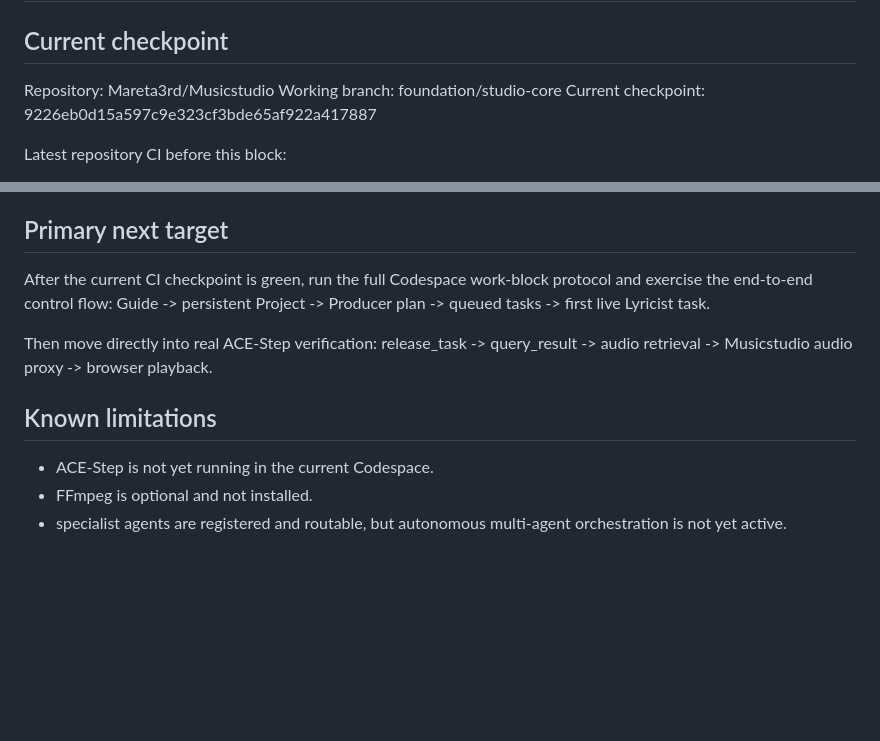
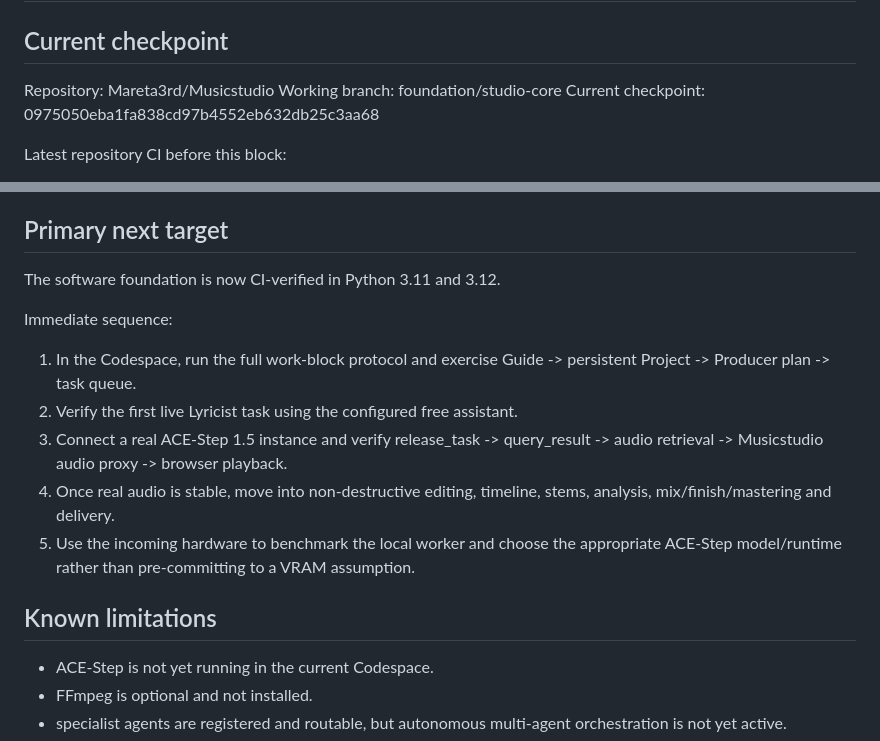
Before and after one commit to Mareta3rd/Musicstudio, a Markdown page: docs/AI_HANDOFF.md, 2 parts joined by grey strips. GitHub-like rendering; blank space fills up the shorter version.

Commit message:
docs: advance Musicstudio handoff to diagnostics checkpoint

```diff
--- a/docs/AI_HANDOFF.md
+++ b/docs/AI_HANDOFF.md
@@ -4,7 +4,7 @@
 
 Repository: Mareta3rd/Musicstudio
 Working branch: foundation/studio-core
-Current checkpoint: 9226eb0d15a597c9e323cf3bde65af922a417887
+Current checkpoint: 0975050eba1fa838cd97b4552eb632db25c3aa68
 
 Latest repository CI before this block:
 - Python 3.12: success
@@ -53,13 +53,17 @@ Musicstudio adopts the most useful tested mechanisms from the Arsa & Pisha seman
 
 ## Primary next target
 
-After the current CI checkpoint is green, run the full Codespace work-block protocol and exercise the end-to-end control flow:
-Guide -> persistent Project -> Producer plan -> queued tasks -> first live Lyricist task.
+The software foundation is now CI-verified in Python 3.11 and 3.12.
 
-Then move directly into real ACE-Step verification:
-release_task -> query_result -> audio retrieval -> Musicstudio audio proxy -> browser playback.
+Immediate sequence:
+1. In the Codespace, run the full work-block protocol and exercise Guide -> persistent Project -> Producer plan -> task queue.
+2. Verify the first live Lyricist task using the configured free assistant.
+3. Connect a real ACE-Step 1.5 instance and verify release_task -> query_result -> audio retrieval -> Musicstudio audio proxy -> browser playback.
+4. Once real audio is stable, move into non-destructive editing, timeline, stems, analysis, mix/finish/mastering and delivery.
+5. Use the incoming hardware to benchmark the local worker and choose the appropriate ACE-Step model/runtime rather than pre-committing to a VRAM assumption.
 
 ## Known limitations
+
 
 - ACE-Step is not yet running in the current Codespace.
 - FFmpeg is optional and not installed.
```
